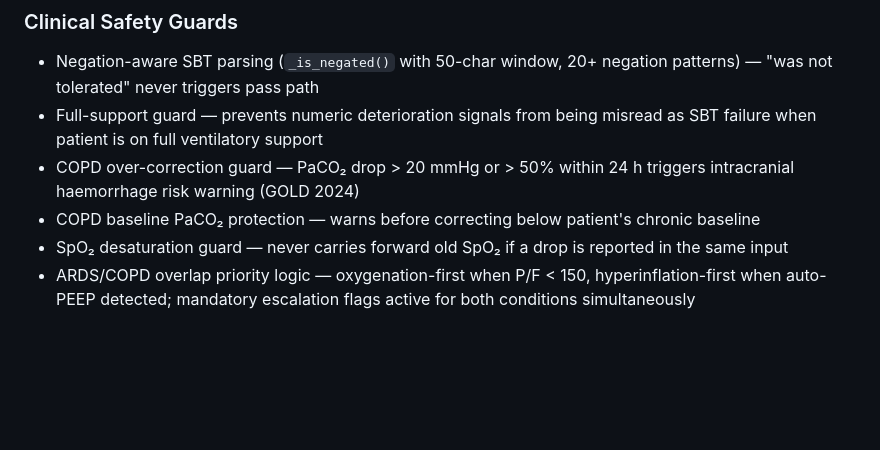
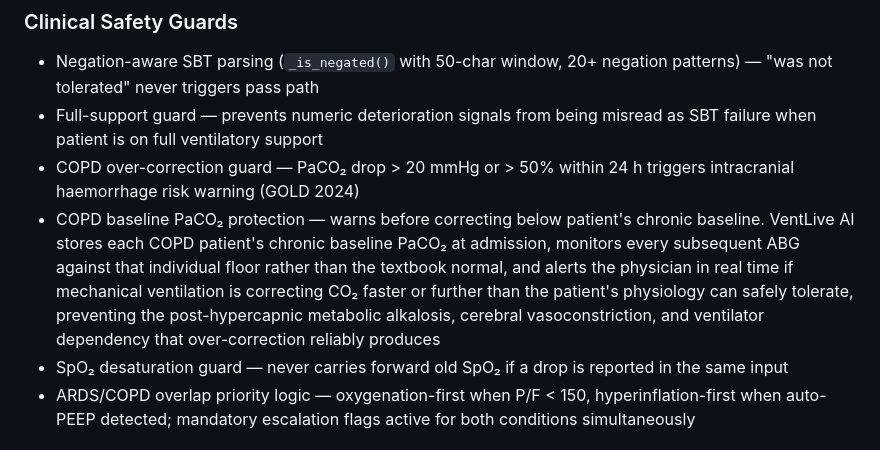
Before and after one commit to ventassist-dev/ventlive-ai, a Markdown page: README.md, the part around the change. GitHub-like rendering; blank space fills up the shorter version.

Commit message:
Enhance COPD baseline PaCO₂ protection description
Expanded explanation of COPD baseline PaCO₂ protection feature.

```diff
--- a/README.md
+++ b/README.md
@@ -194,7 +194,7 @@ never a half-formed one generated mid-reasoning.
 - COPD over-correction guard — PaCO₂ drop > 20 mmHg or > 50% within
   24 h triggers intracranial haemorrhage risk warning (GOLD 2024)
 - COPD baseline PaCO₂ protection — warns before correcting below
-  patient's chronic baseline
+  patient's chronic baseline. VentLive AI stores each COPD patient's chronic baseline PaCO₂ at admission, monitors every subsequent ABG against that individual floor rather than the textbook normal, and alerts the physician in real time if mechanical ventilation is correcting CO₂ faster or further than the patient's physiology can safely tolerate, preventing the post-hypercapnic metabolic alkalosis, cerebral vasoconstriction, and ventilator dependency that over-correction reliably produces
 - SpO₂ desaturation guard — never carries forward old SpO₂ if a drop
   is reported in the same input
 - ARDS/COPD overlap priority logic — oxygenation-first when P/F < 150,
```
